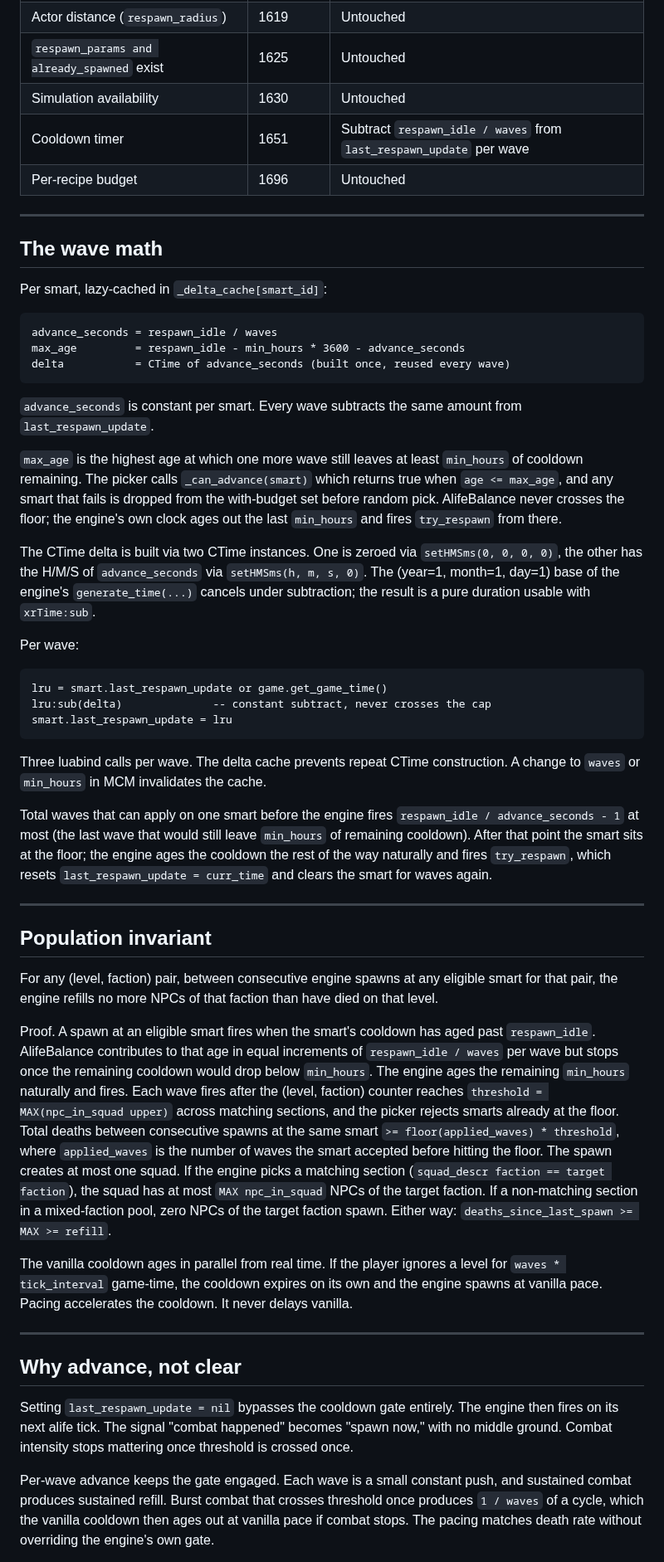
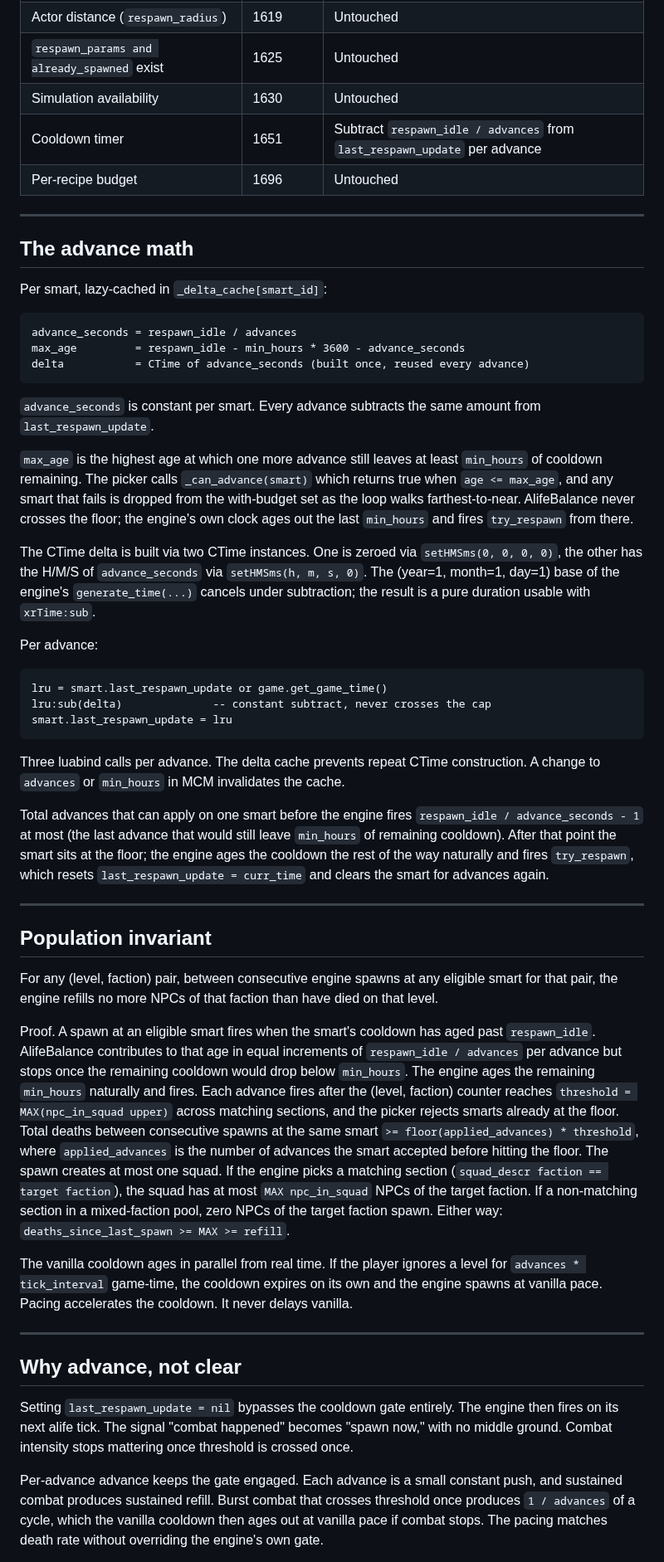
Before and after one commit to damiansirbu-stalker/AlifeBalance, a Markdown page: doc/architecture.md, the part around one of its changes. Shown at 83% size. Rendered like a GitHub page.

````diff
--- a/doc/architecture.md
+++ b/doc/architecture.md
@@ -92,28 +155,28 @@ ENGINE (its own alife tick at the advanced smart)
 | Actor distance (`respawn_radius`) | 1619 | Untouched |
 | `respawn_params and already_spawned` exist | 1625 | Untouched |
 | Simulation availability | 1630 | Untouched |
-| Cooldown timer | 1651 | Subtract `respawn_idle / waves` from `last_respawn_update` per wave |
+| Cooldown timer | 1651 | Subtract `respawn_idle / advances` from `last_respawn_update` per advance |
 | Per-recipe budget | 1696 | Untouched |
 
 ---
 
-## The wave math
+## The advance math
 
 Per smart, lazy-cached in `_delta_cache[smart_id]`:
 
 ```
-advance_seconds = respawn_idle / waves
+advance_seconds = respawn_idle / advances
 max_age         = respawn_idle - min_hours * 3600 - advance_seconds
-delta           = CTime of advance_seconds (built once, reused every wave)
+delta           = CTime of advance_seconds (built once, reused every advance)
 ```
 
-`advance_seconds` is constant per smart. Every wave subtracts the same amount from `last_respawn_update`.
+`advance_seconds` is constant per smart. Every advance subtracts the same amount from `last_respawn_update`.
 
-`max_age` is the highest age at which one more wave still leaves at least `min_hours` of cooldown remaining. The picker calls `_can_advance(smart)` which returns true when `age <= max_age`, and any smart that fails is dropped from the with-budget set before random pick. AlifeBalance never crosses the floor; the engine's own clock ages out the last `min_hours` and fires `try_respawn` from there.
+`max_age` is the highest age at which one more advance still leaves at least `min_hours` of cooldown remaining. The picker calls `_can_advance(smart)` which returns true when `age <= max_age`, and any smart that fails is dropped from the with-budget set as the loop walks farthest-to-near. AlifeBalance never crosses the floor; the engine's own clock ages out the last `min_hours` and fires `try_respawn` from there.
 
 The CTime delta is built via two CTime instances. One is zeroed via `setHMSms(0, 0, 0, 0)`, the other has the H/M/S of `advance_seconds` via `setHMSms(h, m, s, 0)`. The (year=1, month=1, day=1) base of the engine's `generate_time(...)` cancels under subtraction; the result is a pure duration usable with `xrTime:sub`.
 
-Per wave:
+Per advance:
 
 ```
 lru = smart.last_respawn_update or game.get_game_time()
@@ -121,9 +184,9 @@ lru:sub(delta)              -- constant subtract, never crosses the cap
 smart.last_respawn_update = lru
 ```
 
-Three luabind calls per wave. The delta cache prevents repeat CTime construction. A change to `waves` or `min_hours` in MCM invalidates the cache.
+Three luabind calls per advance. The delta cache prevents repeat CTime construction. A change to `advances` or `min_hours` in MCM invalidates the cache.
 
-Total waves that can apply on one smart before the engine fires `respawn_idle / advance_seconds - 1` at most (the last wave that would still leave `min_hours` of remaining cooldown). After that point the smart sits at the floor; the engine ages the cooldown the rest of the way naturally and fires `try_respawn`, which resets `last_respawn_update = curr_time` and clears the smart for waves again.
+Total advances that can apply on one smart before the engine fires `respawn_idle / advance_seconds - 1` at most (the last advance that would still leave `min_hours` of remaining cooldown). After that point the smart sits at the floor; the engine ages the cooldown the rest of the way naturally and fires `try_respawn`, which resets `last_respawn_update = curr_time` and clears the smart for advances again.
 
 ---
 
@@ -131,9 +194,9 @@ Total waves that can apply on one smart before the engine fires `respawn_idle /
 
 For any (level, faction) pair, between consecutive engine spawns at any eligible smart for that pair, the engine refills no more NPCs of that faction than have died on that level.
 
-Proof. A spawn at an eligible smart fires when the smart's cooldown has aged past `respawn_idle`. AlifeBalance contributes to that age in equal increments of `respawn_idle / waves` per wave but stops once the remaining cooldown would drop below `min_hours`. The engine ages the remaining `min_hours` naturally and fires. Each wave fires after the (level, faction) counter reaches `threshold = MAX(npc_in_squad upper)` across matching sections, and the picker rejects smarts already at the floor. Total deaths between consecutive spawns at the same smart `>= floor(applied_waves) * threshold`, where `applied_waves` is the number of waves the smart accepted before hitting the floor. The spawn creates at most one squad. If the engine picks a matching section (`squad_descr faction == target faction`), the squad has at most `MAX npc_in_squad` NPCs of the target faction. If a non-matching section in a mixed-faction pool, zero NPCs of the target faction spawn. Either way: `deaths_since_last_spawn >= MAX >= refill`.
+Proof. A spawn at an eligible smart fires when the smart's cooldown has aged past `respawn_idle`. AlifeBalance contributes to that age in equal increments of `respawn_idle / advances` per advance but stops once the remaining cooldown would drop below `min_hours`. The engine ages the remaining `min_hours` naturally and fires. Each advance fires after the (level, faction) counter reaches `threshold = MAX(npc_in_squad upper)` across matching sections, and the picker rejects smarts already at the floor. Total deaths between consecutive spawns at the same smart `>= floor(applied_advances) * threshold`, where `applied_advances` is the number of advances the smart accepted before hitting the floor. The spawn creates at most one squad. If the engine picks a matching section (`squad_descr faction == target faction`), the squad has at most `MAX npc_in_squad` NPCs of the target faction. If a non-matching section in a mixed-faction pool, zero NPCs of the target faction spawn. Either way: `deaths_since_last_spawn >= MAX >= refill`.
 
-The vanilla cooldown ages in parallel from real time. If the player ignores a level for `waves * tick_interval` game-time, the cooldown expires on its own and the engine spawns at vanilla pace. Pacing accelerates the cooldown. It never delays vanilla.
+The vanilla cooldown ages in parallel from real time. If the player ignores a level for `advances * tick_interval` game-time, the cooldown expires on its own and the engine spawns at vanilla pace. Pacing accelerates the cooldown. It never delays vanilla.
 
 ---
 
@@ -141,5 +204,5 @@ The vanilla cooldown ages in parallel from real time. If the player ignores a le
 
 Setting `last_respawn_update = nil` bypasses the cooldown gate entirely. The engine then fires on its next alife tick. The signal "combat happened" becomes "spawn now," with no middle ground. Combat intensity stops mattering once threshold is crossed once.
 
-Per-wave advance keeps the gate engaged. Each wave is a small constant push, and sustained combat produces sustained refill. Burst combat that crosses threshold once produces `1 / waves` of a cycle, which the vanilla cooldown then ages out at vanilla pace if combat stops. The pacing matches death rate without overriding the engine's own gate.
+Per-advance advance keeps the gate engaged. Each advance is a small constant push, and sustained combat produces sustained refill. Burst combat that crosses threshold once produces `1 / advances` of a cycle, which the vanilla cooldown then ages out at vanilla pace if combat stops. The pacing matches death rate without overriding the engine's own gate.
 
````
Also changed, not shown: other parts of doc/architecture.md (+90 -26 lines), doc/img/layers.png (added), doc/img/pipeline.png (added), 12 other files.
